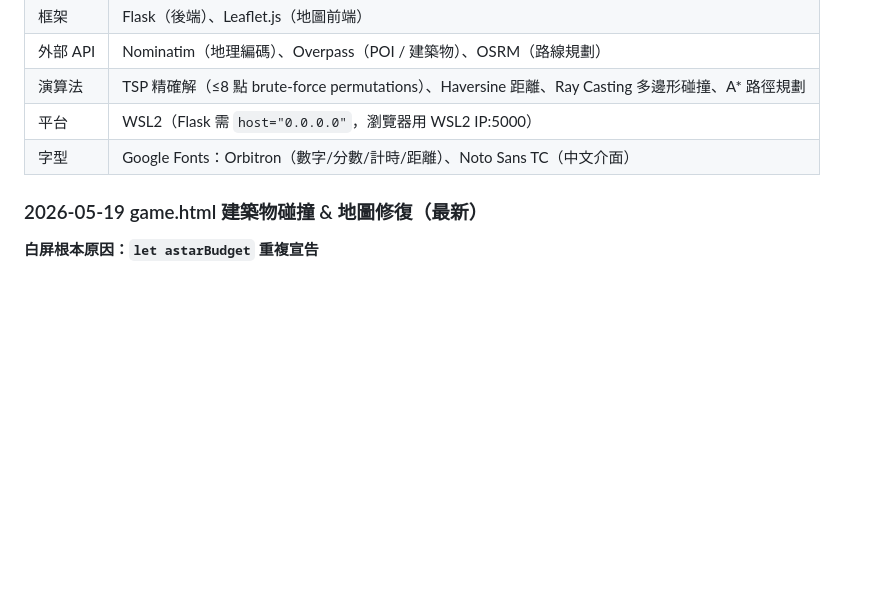
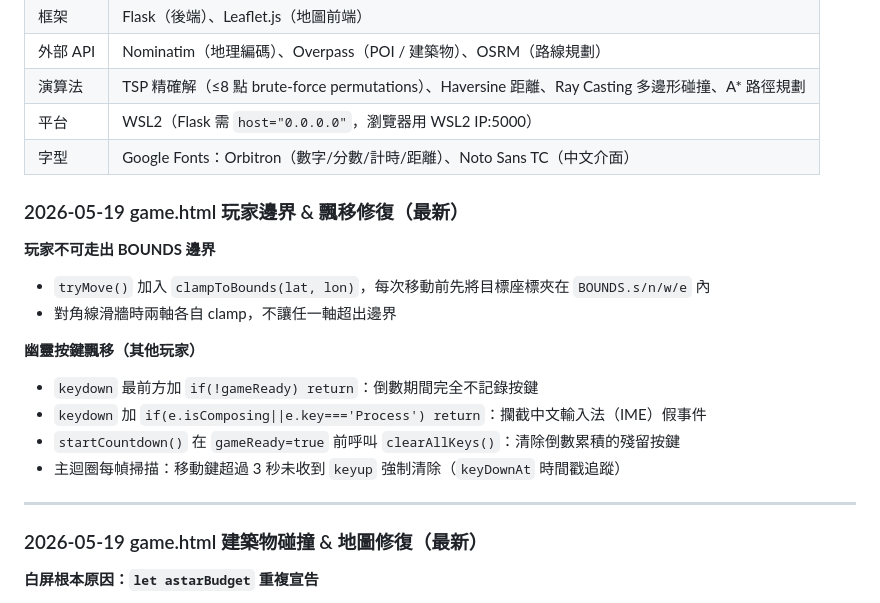
Before and after one commit to timmyweistudy-design/treasure-hunt, a Markdown page: CODEBASE.md, the part around the change. Rendered like a GitHub page; blank space fills up the shorter version.

Commit message:
docs: update CODEBASE.md — boundary clamping + ghost key fixes
Co-Authored-By: Claude Sonnet 4.6 <noreply@anthropic.com>

```diff
--- a/CODEBASE.md
+++ b/CODEBASE.md
@@ -46,6 +46,20 @@
 | 演算法 | TSP 精確解（≤8 點 brute-force permutations）、Haversine 距離、Ray Casting 多邊形碰撞、A* 路徑規劃 |
 | 平台 | WSL2（Flask 需 `host="0.0.0.0"`，瀏覽器用 WSL2 IP:5000） |
 | 字型 | Google Fonts：Orbitron（數字/分數/計時/距離）、Noto Sans TC（中文介面） |
+
+### 2026-05-19 game.html 玩家邊界 & 飄移修復（最新）
+
+**玩家不可走出 BOUNDS 邊界**
+- `tryMove()` 加入 `clampToBounds(lat, lon)`，每次移動前先將目標座標夾在 `BOUNDS.s/n/w/e` 內
+- 對角線滑牆時兩軸各自 clamp，不讓任一軸超出邊界
+
+**幽靈按鍵飄移（其他玩家）**
+- `keydown` 最前方加 `if(!gameReady) return`：倒數期間完全不記錄按鍵
+- `keydown` 加 `if(e.isComposing||e.key==='Process') return`：攔截中文輸入法（IME）假事件
+- `startCountdown()` 在 `gameReady=true` 前呼叫 `clearAllKeys()`：清除倒數累積的殘留按鍵
+- 主迴圈每幀掃描：移動鍵超過 3 秒未收到 `keyup` 強制清除（`keyDownAt` 時間戳追蹤）
+
+---
 
 ### 2026-05-19 game.html 建築物碰撞 & 地圖修復（最新）
 
```
